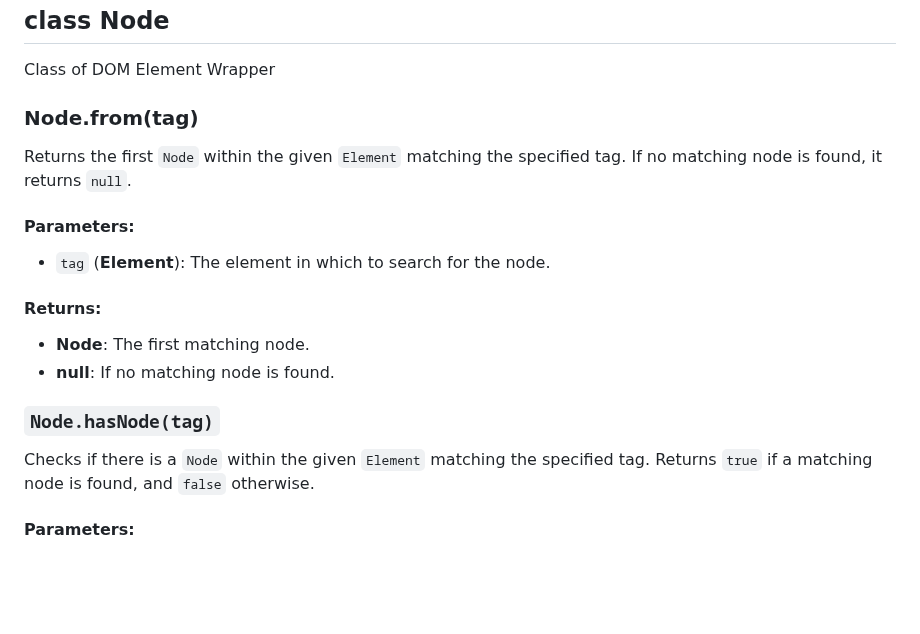
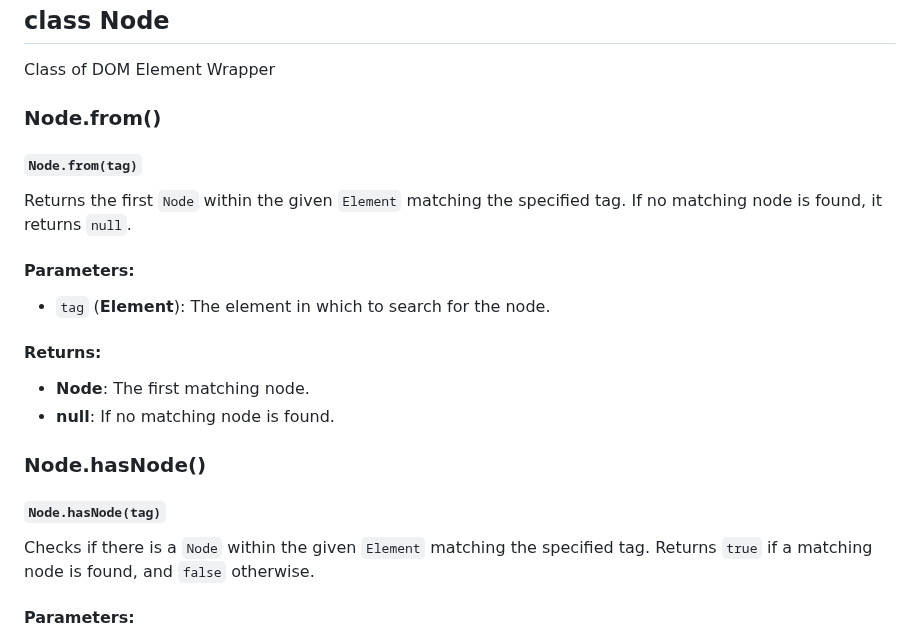
Before and after one commit to GabrielZoroaster/Domite, a Markdown page: readme.md, the part around the change. Drawn GitHub-style; blank space fills up the shorter version.

Commit message:
readme.rm

```diff
--- a/readme.md
+++ b/readme.md
@@ -174,7 +174,8 @@ These features make the library perfect for dynamic interfaces and complex DOM s
 
 Class of DOM Element Wrapper
 
-### Node.from(tag)
+### Node.from()
+#### `Node.from(tag)`
 Returns the first `Node` within the given `Element` matching the specified tag. If no matching node is found, it returns `null`.
 #### Parameters:
 - `tag` (**Element**): The element in which to search for the node.
@@ -182,7 +183,8 @@ Returns the first `Node` within the given `Element` matching the specified tag.
 - **Node**: The first matching node.
 - **null**: If no matching node is found.
 
-### `Node.hasNode(tag)`
+### Node.hasNode()
+#### `Node.hasNode(tag)`
 Checks if there is a `Node` within the given `Element` matching the specified tag. Returns `true` if a matching node is found, and `false` otherwise.
 #### Parameters:
 - `tag` (**Element**): The element in which to search for the node.
```
